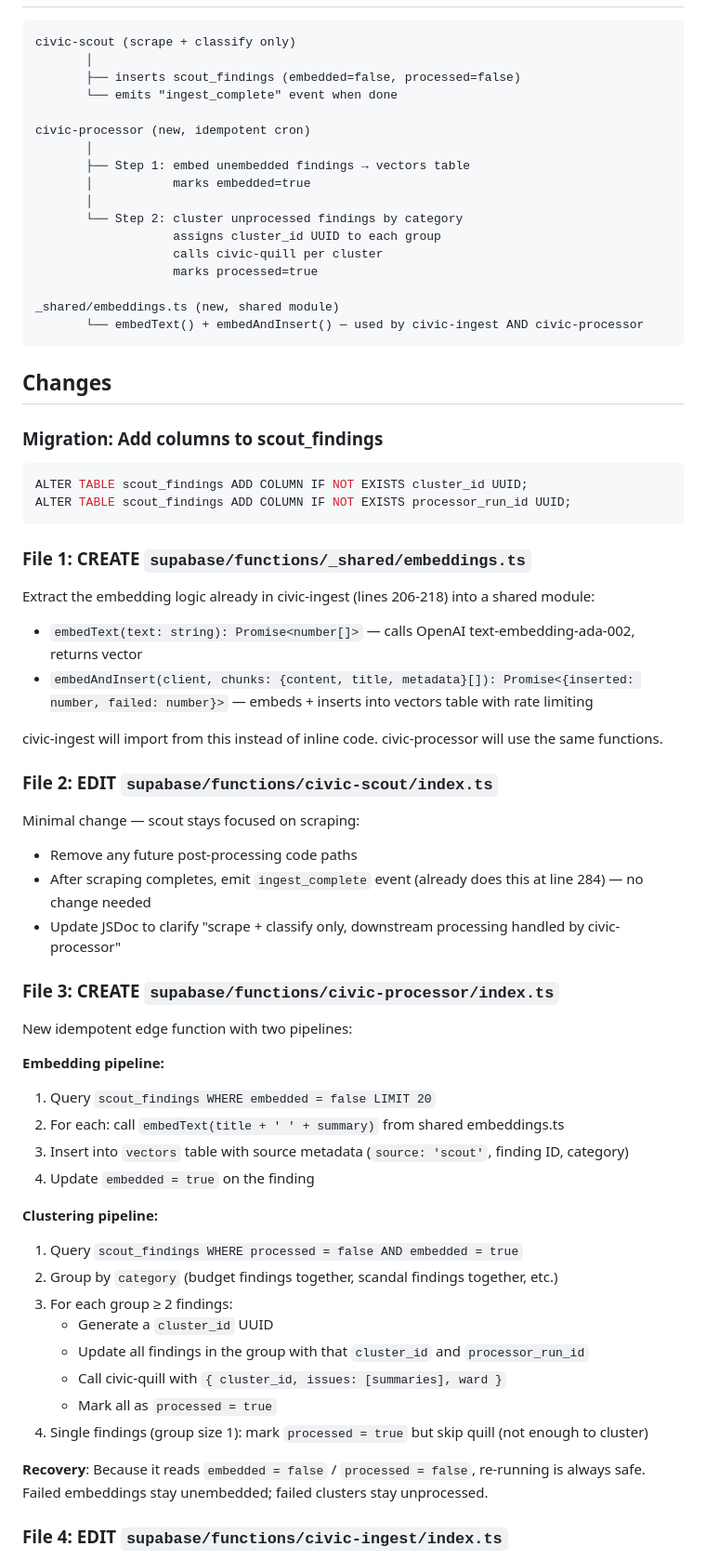
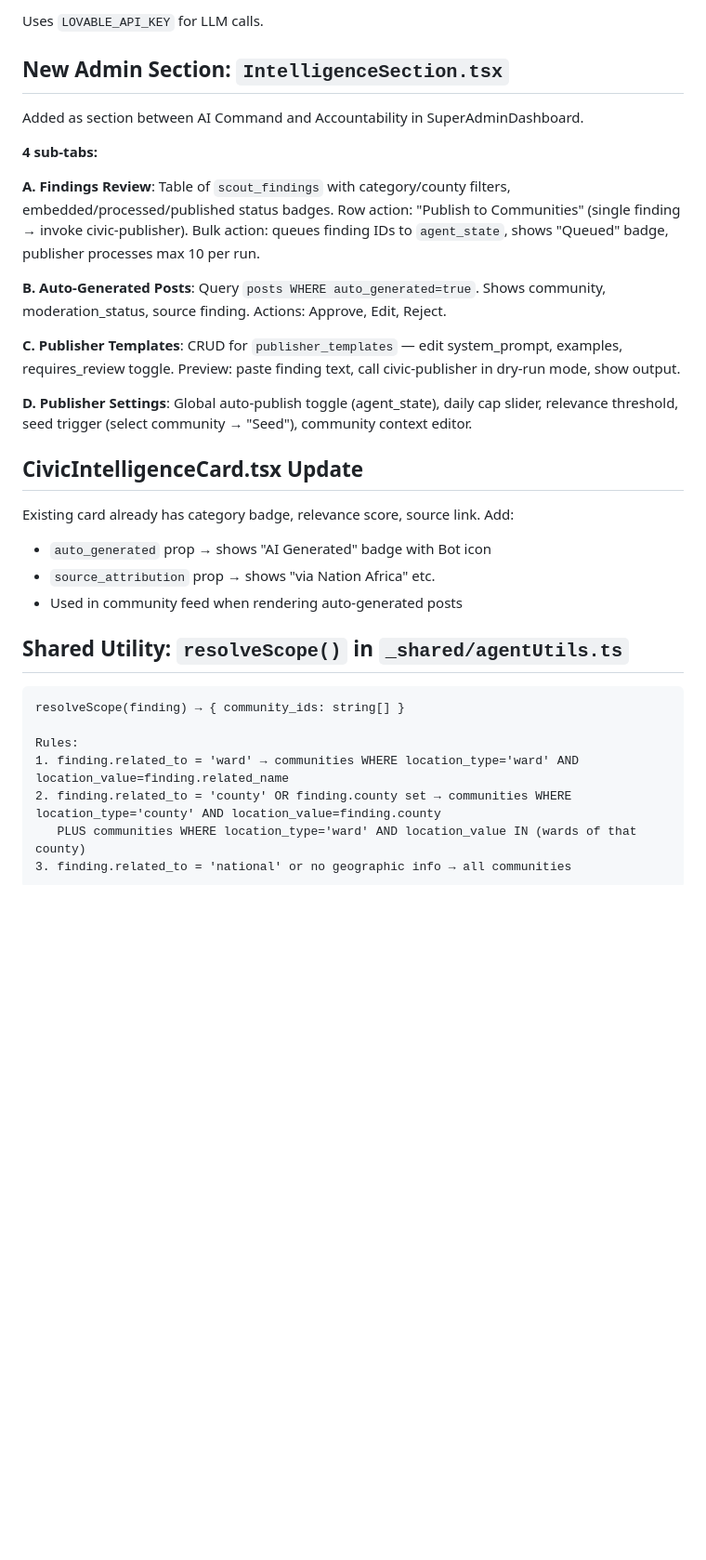
Before and after one commit to nahshm/wana-connect-civic, a Markdown page: .lovable/plan.md, the part around one of its changes. Shown at 93% size. GitHub-like rendering; blank space fills up the shorter version.

Commit message:
Save plan in Lovable

````diff
--- a/.lovable/plan.md
+++ b/.lovable/plan.md
@@ -10,70 +59,35 @@ The user's critique is correct. civic-scout is already doing scrape → parse
+Uses `LOVABLE_API_KEY` for LLM calls.
+
+## New Admin Section: `IntelligenceSection.tsx`
+
+Added as section between AI Command and Accountability in SuperAdminDashboard.
+
+**4 sub-tabs:**
+
+**A. Findings Review**: Table of `scout_findings` with category/county filters, embedded/processed/published status badges. Row action: "Publish to Communities" (single finding → invoke civic-publisher). Bulk action: queues finding IDs to `agent_state`, shows "Queued" badge, publisher processes max 10 per run.
+
+**B. Auto-Generated Posts**: Query `posts WHERE auto_generated=true`. Shows community, moderation_status, source finding. Actions: Approve, Edit, Reject.
+
+**C. Publisher Templates**: CRUD for `publisher_templates` — edit system_prompt, examples, requires_review toggle. Preview: paste finding text, call civic-publisher in dry-run mode, show output.
+
+**D. Publisher Settings**: Global auto-publish toggle (agent_state), daily cap slider, relevance threshold, seed trigger (select community → "Seed"), community context editor.
+
+## CivicIntelligenceCard.tsx Update
+
+Existing card already has category badge, relevance score, source link. Add:
+- `auto_generated` prop → shows "AI Generated" badge with Bot icon
+- `source_attribution` prop → shows "via Nation Africa" etc.
+- Used in community feed when rendering auto-generated posts
+
+## Shared Utility: `resolveScope()` in `_shared/agentUtils.ts`
 
 ```text
-civic-scout (scrape + classify only)
-       │
-       ├── inserts scout_findings (embedded=false, processed=false)
-       └── emits "ingest_complete" event when done
+resolveScope(finding) → { community_ids: string[] }
 
-civic-processor (new, idempotent cron)
-       │
-       ├── Step 1: embed unembedded findings → vectors table
-       │           marks embedded=true
-       │
-       └── Step 2: cluster unprocessed findings by category
-                   assigns cluster_id UUID to each group
-                   calls civic-quill per cluster
-                   marks processed=true
-
-_shared/embeddings.ts (new, shared module)
-       └── embedText() + embedAndInsert() — used by civic-ingest AND civic-processor
+Rules:
+1. finding.related_to = 'ward' → communities WHERE location_type='ward' AND location_value=finding.related_name
+2. finding.related_to = 'county' OR finding.county set → communities WHERE location_type='county' AND location_value=finding.county
+   PLUS communities WHERE location_type='ward' AND location_value IN (wards of that county)
+3. finding.related_to = 'national' or no geographic info → all communities
 ```
 
-## Changes
-
-### Migration: Add columns to scout_findings
-
-```sql
-ALTER TABLE scout_findings ADD COLUMN IF NOT EXISTS cluster_id UUID;
-ALTER TABLE scout_findings ADD COLUMN IF NOT EXISTS processor_run_id UUID;
-```
-
-### File 1: CREATE `supabase/functions/_shared/embeddings.ts`
-
-Extract the embedding logic already in civic-ingest (lines 206-218) into a shared module:
-
-- `embedText(text: string): Promise<number[]>` — calls OpenAI text-embedding-ada-002, returns vector
-- `embedAndInsert(client, chunks: {content, title, metadata}[]): Promise<{inserted: number, failed: number}>` — embeds + inserts into vectors table with rate limiting
-
-civic-ingest will import from this instead of inline code. civic-processor will use the same functions.
-
-### File 2: EDIT `supabase/functions/civic-scout/index.ts`
-
-Minimal change — scout stays focused on scraping:
-- Remove any future post-processing code paths
-- After scraping completes, emit `ingest_complete` event (already does this at line 284) — no change needed
-- Update JSDoc to clarify "scrape + classify only, downstream processing handled by civic-processor"
-
-### File 3: CREATE `supabase/functions/civic-processor/index.ts`
-
-New idempotent edge function with two pipelines:
-
-**Embedding pipeline:**
-1. Query `scout_findings WHERE embedded = false LIMIT 20`
-2. For each: call `embedText(title + ' ' + summary)` from shared embeddings.ts
-3. Insert into `vectors` table with source metadata (`source: 'scout'`, finding ID, category)
-4. Update `embedded = true` on the finding
-
-**Clustering pipeline:**
-1. Query `scout_findings WHERE processed = false AND embedded = true`
-2. Group by `category` (budget findings together, scandal findings together, etc.)
-3. For each group ≥ 2 findings:
-   - Generate a `cluster_id` UUID
-   - Update all findings in the group with that `cluster_id` and `processor_run_id`
-   - Call civic-quill with `{ cluster_id, issues: [summaries], ward }`
-   - Mark all as `processed = true`
-4. Single findings (group size 1): mark `processed = true` but skip quill (not enough to cluster)
-
-**Recovery**: Because it reads `embedded = false` / `processed = false`, re-running is always safe. Failed embeddings stay unembedded; failed clusters stay unprocessed.
-
-### File 4: EDIT `supabase/functions/civic-ingest/index.ts`
-
````
Also changed, not shown: other parts of .lovable/plan.md (+62 -40 lines).
